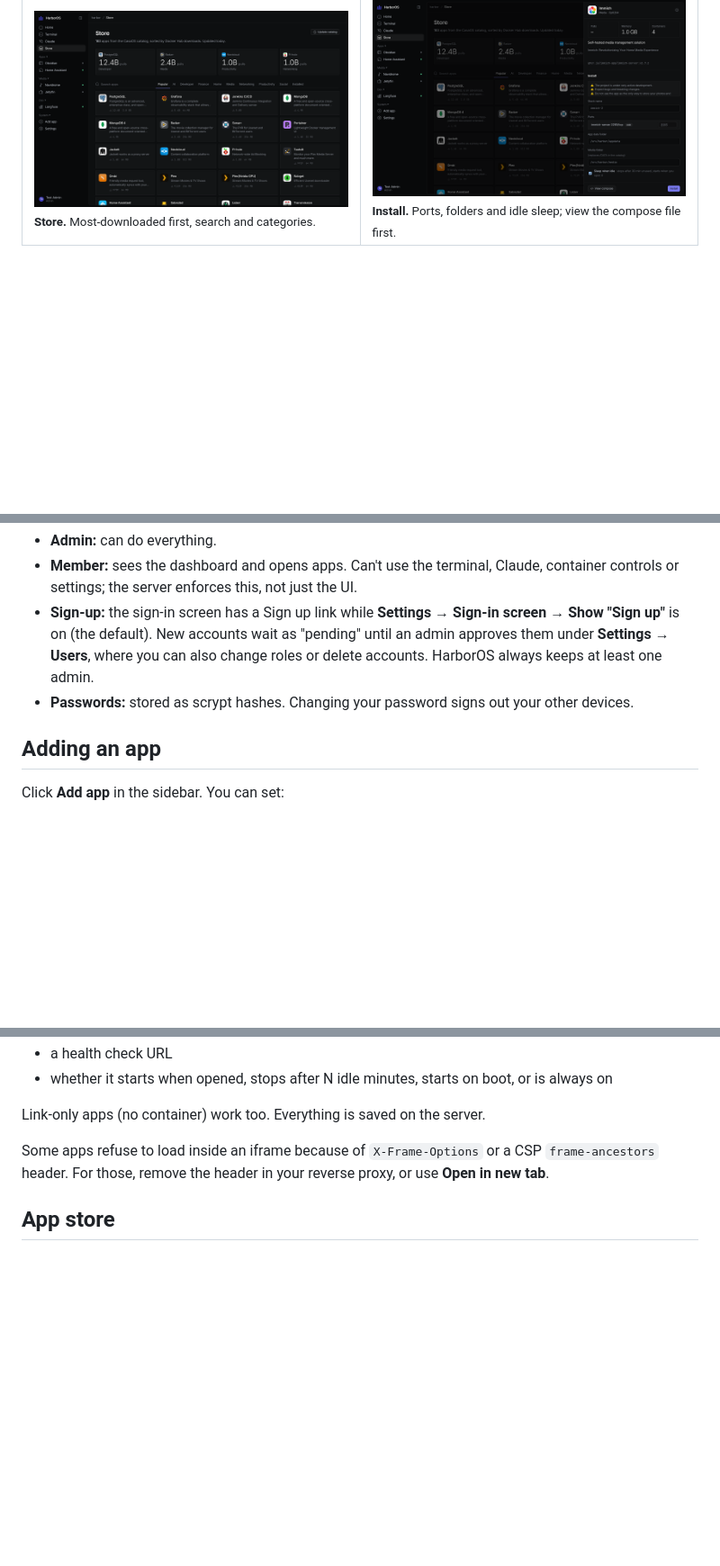
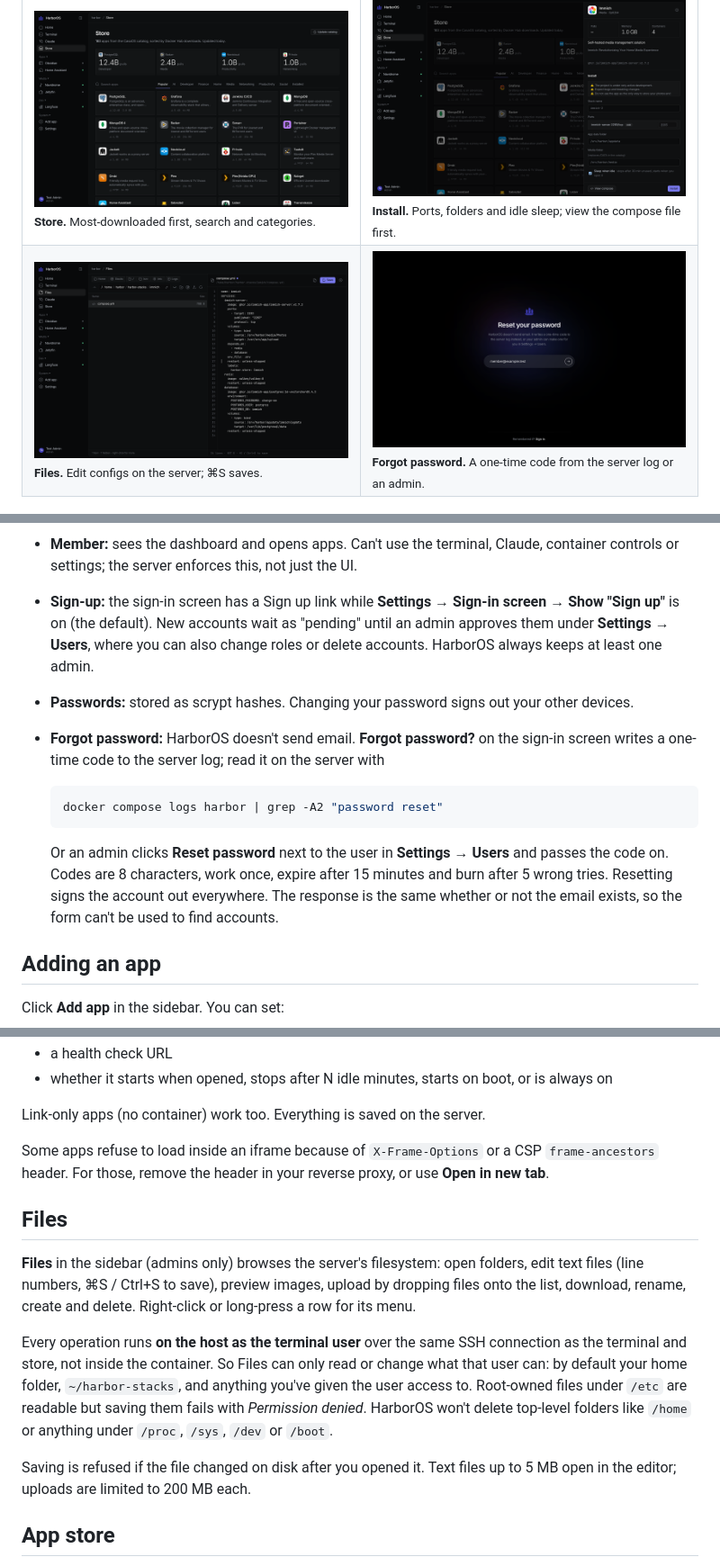
Before and after one commit to doppIer/HarborOS, a Markdown page: README.md, 3 parts joined by grey strips. Shown at 90% size. GitHub-like rendering; pictures changed too: docs/screenshots/files.png (added), docs/screenshots/forgot-password.png (added); blank space fills up the shorter version.

````diff
--- a/README.md
+++ b/README.md
@@ -65,6 +66,10 @@
     <td><img src="docs/screenshots/store.png" alt="App store with the most-downloaded app per category and a grid of apps with download counts and memory"><br><sub><b>Store.</b> Most-downloaded first, search and categories.</sub></td>
     <td><img src="docs/screenshots/store-detail.png" alt="Install panel for Immich with stack name, ports, data folders and a sleep-when-idle option"><br><sub><b>Install.</b> Ports, folders and idle sleep; view the compose file first.</sub></td>
   </tr>
+  <tr>
+    <td><img src="docs/screenshots/files.png" alt="Files app with a folder list on the left and a compose file open in the editor on the right"><br><sub><b>Files.</b> Edit configs on the server; ⌘S saves.</sub></td>
+    <td><img src="docs/screenshots/forgot-password.png" alt="Reset your password screen with an email field"><br><sub><b>Forgot password.</b> A one-time code from the server log or an admin.</sub></td>
+  </tr>
 </table>
 
 <p align="center">
@@ -122,6 +127,13 @@ Then set `TRUST_TAILSCALE_HEADERS=1` and `TAILSCALE_ALLOWED_USERS=you@example.co
 - **Member:** sees the dashboard and opens apps. Can't use the terminal, Claude, container controls or settings; the server enforces this, not just the UI.
 - **Sign-up:** the sign-in screen has a Sign up link while **Settings → Sign-in screen → Show "Sign up"** is on (the default). New accounts wait as "pending" until an admin approves them under **Settings → Users**, where you can also change roles or delete accounts. HarborOS always keeps at least one admin.
 - **Passwords:** stored as scrypt hashes. Changing your password signs out your other devices.
+- **Forgot password:** HarborOS doesn't send email. **Forgot password?** on the sign-in screen writes a one-time code to the server log; read it on the server with
+
+  ```bash
+  docker compose logs harbor | grep -A2 "password reset"
+  ```
+
+  Or an admin clicks **Reset password** next to the user in **Settings → Users** and passes the code on. Codes are 8 characters, work once, expire after 15 minutes and burn after 5 wrong tries. Resetting signs the account out everywhere. The response is the same whether or not the email exists, so the form can't be used to find accounts.
 
 ## Adding an app
 
@@ -136,6 +148,14 @@ Click **Add app** in the sidebar. You can set:
 Link-only apps (no container) work too. Everything is saved on the server.
 
 Some apps refuse to load inside an iframe because of `X-Frame-Options` or a CSP `frame-ancestors` header. For those, remove the header in your reverse proxy, or use **Open in new tab**.
+
+## Files
+
+**Files** in the sidebar (admins only) browses the server's filesystem: open folders, edit text files (line numbers, ⌘S / Ctrl+S to save), preview images, upload by dropping files onto the list, download, rename, create and delete. Right-click or long-press a row for its menu.
+
+Every operation runs **on the host as the terminal user** over the same SSH connection as the terminal and store, not inside the container. So Files can only read or change what that user can: by default your home folder, `~/harbor-stacks`, and anything you've given the user access to. Root-owned files under `/etc` are readable but saving them fails with *Permission denied*. HarborOS won't delete top-level folders like `/home` or anything under `/proc`, `/sys`, `/dev` or `/boot`.
+
+Saving is refused if the file changed on disk after you opened it. Text files up to 5 MB open in the editor; uploads are limited to 200 MB each.
 
 ## App store
 
````
Also changed, not shown: other parts of README.md (+3 -2 lines), 13 other files.
